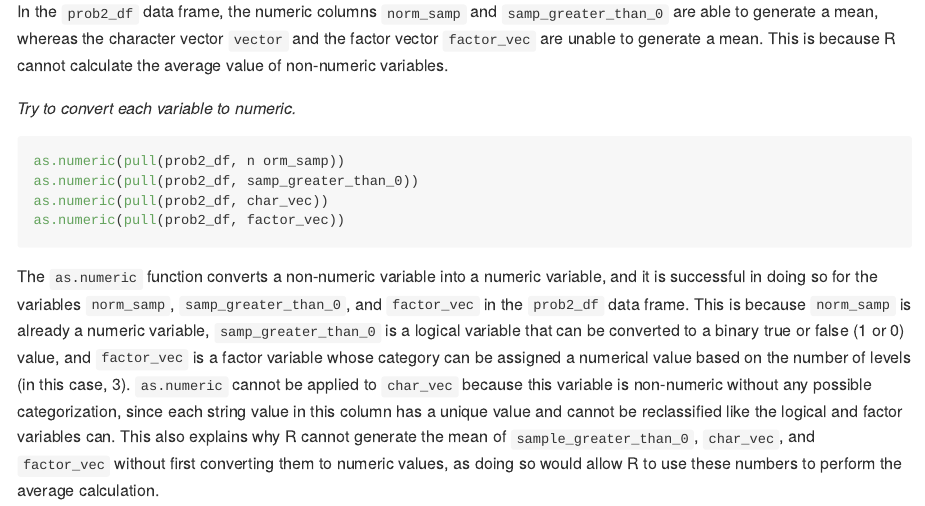
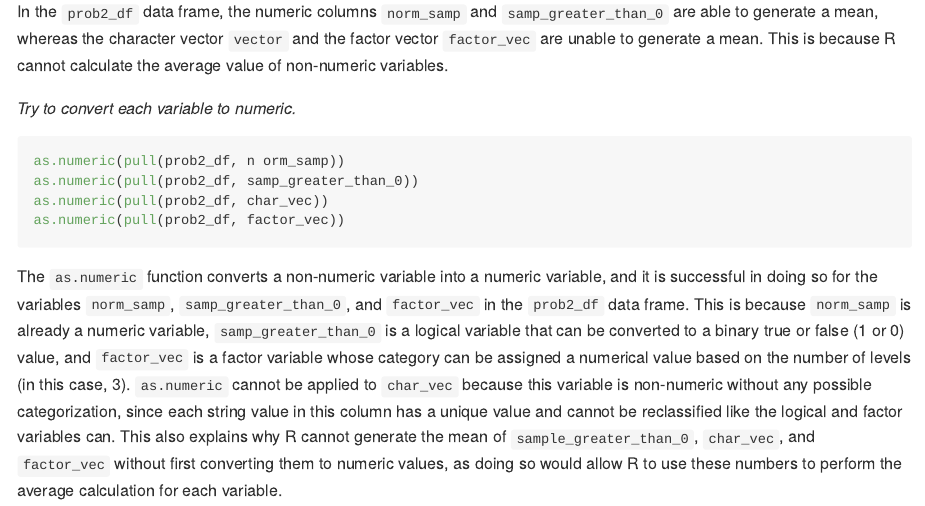
Before and after one commit to dcm2192/p8105_hw1_dcm2192, an R Markdown document (p8105_hw1_dcm2192.Rmd): the page in a window 1100 px wide, from 3100 px down. The pictures show the output file p8105_hw1_dcm2192.md that the author committed with the source, drawn offline in the style of GitHub; long lines of code are wrapped.

Commit message:
final knit -- finishing problem 2 answers

````diff
--- a/p8105_hw1_dcm2192.Rmd
+++ b/p8105_hw1_dcm2192.Rmd
@@ -68,4 +68,4 @@ as.numeric(pull(prob2_df, char_vec))
 as.numeric(pull(prob2_df, factor_vec))
 ```
 
-The `as.numeric` function converts a non-numeric variable into a numeric variable, and it is successful in doing so for the variables `norm_samp`, `samp_greater_than_0`, and `factor_vec` in the `prob2_df` data frame. This is because `norm_samp` is already a numeric variable, `samp_greater_than_0` is a logical variable that can be converted to a binary true or false (1 or 0) value, and `factor_vec` is a factor variable whose category can be assigned a numerical value based on the number of levels (in this case, 3). `as.numeric` cannot be applied to `char_vec` because this variable is non-numeric without any possible categorization, since each string value in this column has a unique value and cannot be reclassified like the logical and factor variables can. This also explains why R cannot generate the mean of `sample_greater_than_0`, `char_vec`, and `factor_vec` without first converting them to numeric values, as doing so would allow R to use these numbers to perform the average calculation.
+The `as.numeric` function converts a non-numeric variable into a numeric variable, and it is successful in doing so for the variables `norm_samp`, `samp_greater_than_0`, and `factor_vec` in the `prob2_df` data frame. This is because `norm_samp` is already a numeric variable, `samp_greater_than_0` is a logical variable that can be converted to a binary true or false (1 or 0) value, and `factor_vec` is a factor variable whose category can be assigned a numerical value based on the number of levels (in this case, 3). `as.numeric` cannot be applied to `char_vec` because this variable is non-numeric without any possible categorization, since each string value in this column has a unique value and cannot be reclassified like the logical and factor variables can. This also explains why R cannot generate the mean of `sample_greater_than_0`, `char_vec`, and `factor_vec` without first converting them to numeric values, as doing so would allow R to use these numbers to perform the average calculation for each variable.
````
Also changed, not shown: p8105_hw1_dcm2192.md, penguins_flipper_bill_plot.pdf.
